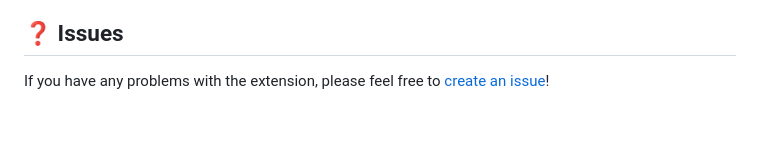
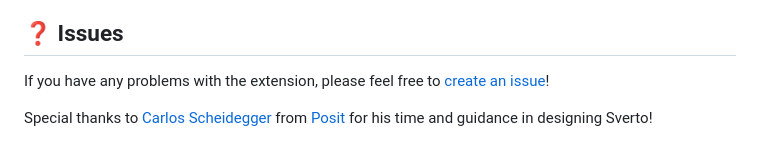
Before and after one commit to jimjam-slam/sverto, a Markdown page: README.md, the part around the change. Rendered like a GitHub page; blank space fills up the shorter version.

Commit message:
Add thanks to README

```diff
--- a/README.md
+++ b/README.md
@@ -70,3 +70,5 @@ If you'd prefer to compile your own Svelte components instead of letting this ex
 ## ❓ Issues
 
 If you have any problems with the extension, please feel free to [create an issue](https://github.com/360-info/sverto)!
+
+Special thanks to [Carlos Scheidegger](https://github.com/cscheid) from [Posit](https://posit.co) for his time and guidance in designing Sverto!
```
